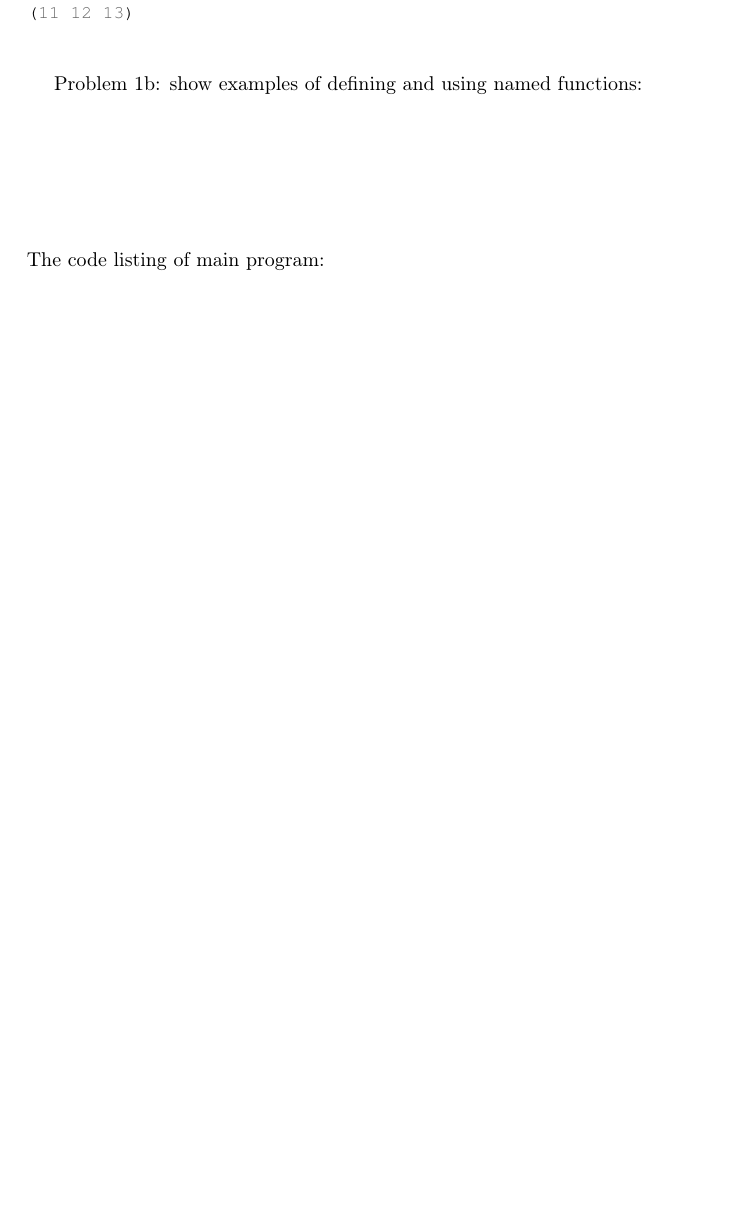
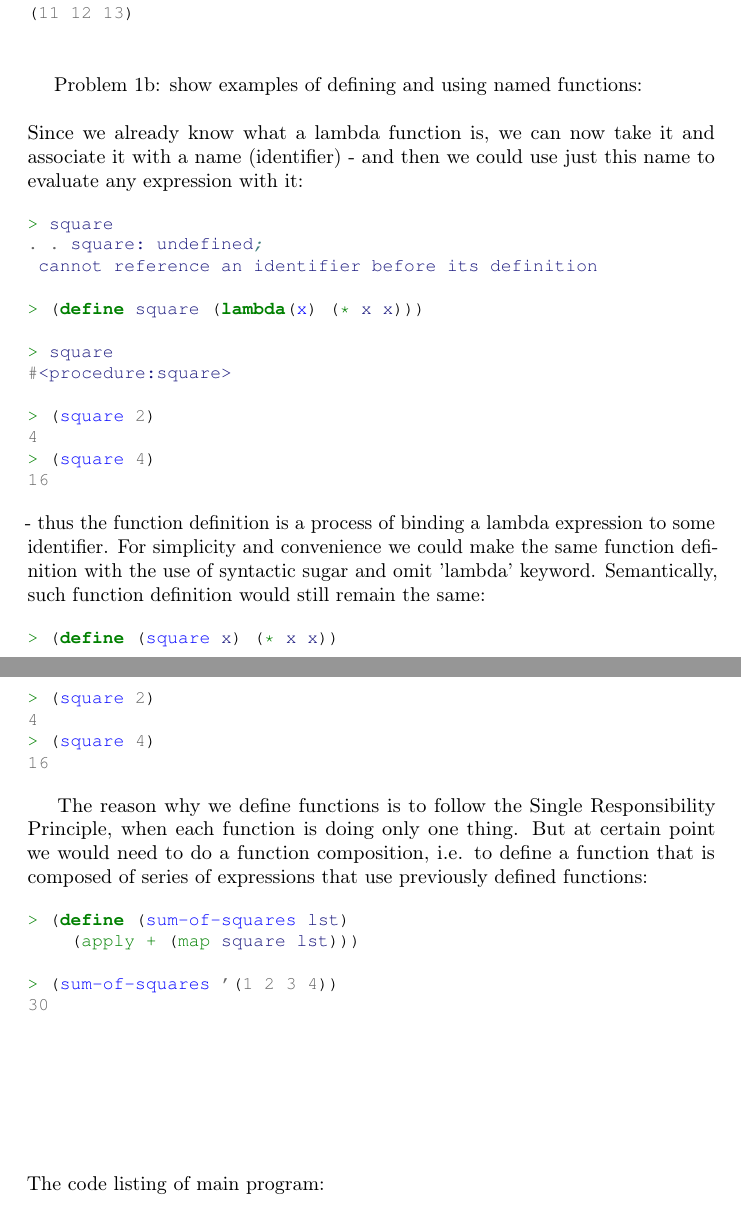
Before and after one commit to ikopyl/Programming-Languages-Spring-2018, a LaTeX problem sheet (homeworks/HW4/HW4.tex): part of page 3 of 10 before the commit and two parts of pages 3 and 4 of 11 after it, the two joined at a grey line, cut so that both start at the same text, the shorter picture padded with empty space. Compiled offline with pdfLaTeX.

Commit message:
HW4 problem1b is complete

```diff
--- a/homeworks/HW4/HW4.tex
+++ b/homeworks/HW4/HW4.tex
@@ -132,11 +132,45 @@ At the very basic case, an anonymous function is nothing more but a lambda expre
 \paragraph{}\
 \rmfamily
 Problem 1b: show examples of defining and using named functions:
+\newline
+\newline
+Since we already know what a lambda function is, we can now take it and associate it with a name (identifier) - and then we could use just this name to evaluate any expression with it:
 
+\begin{minted}[fontsize=\small]{scheme}
+> square
+. . square: undefined;
+ cannot reference an identifier before its definition
 
+> (define square (lambda(x) (* x x)))
 
+> square
+#<procedure:square>
 
+> (square 2)
+4
+> (square 4)
+16
+\end{minted}
+- thus the function definition is a process of binding a lambda expression to some identifier. For simplicity and convenience we could make the same function definition with the use of syntactic sugar and omit 'lambda' keyword. Semantically, such function definition would still remain the same:
 
+\begin{minted}[fontsize=\small]{scheme}
+> (define (square x) (* x x))
+
+> (square 2)
+4
+> (square 4)
+16
+\end{minted}
+
+The reason why we define functions is to follow the Single Responsibility Principle, when each function is doing only one thing. But at certain point we would need to do a function composition, i.e. to define a function that is composed of series of expressions that use previously defined functions:
+
+\begin{minted}[fontsize=\small]{scheme}
+> (define (sum-of-squares lst)
+    (apply + (map square lst)))
+
+> (sum-of-squares '(1 2 3 4))
+30
+\end{minted}
 
 \paragraph{}\
 \paragraph{}\
```
Also changed, not shown: homeworks/HW4/HW4.pdf.
